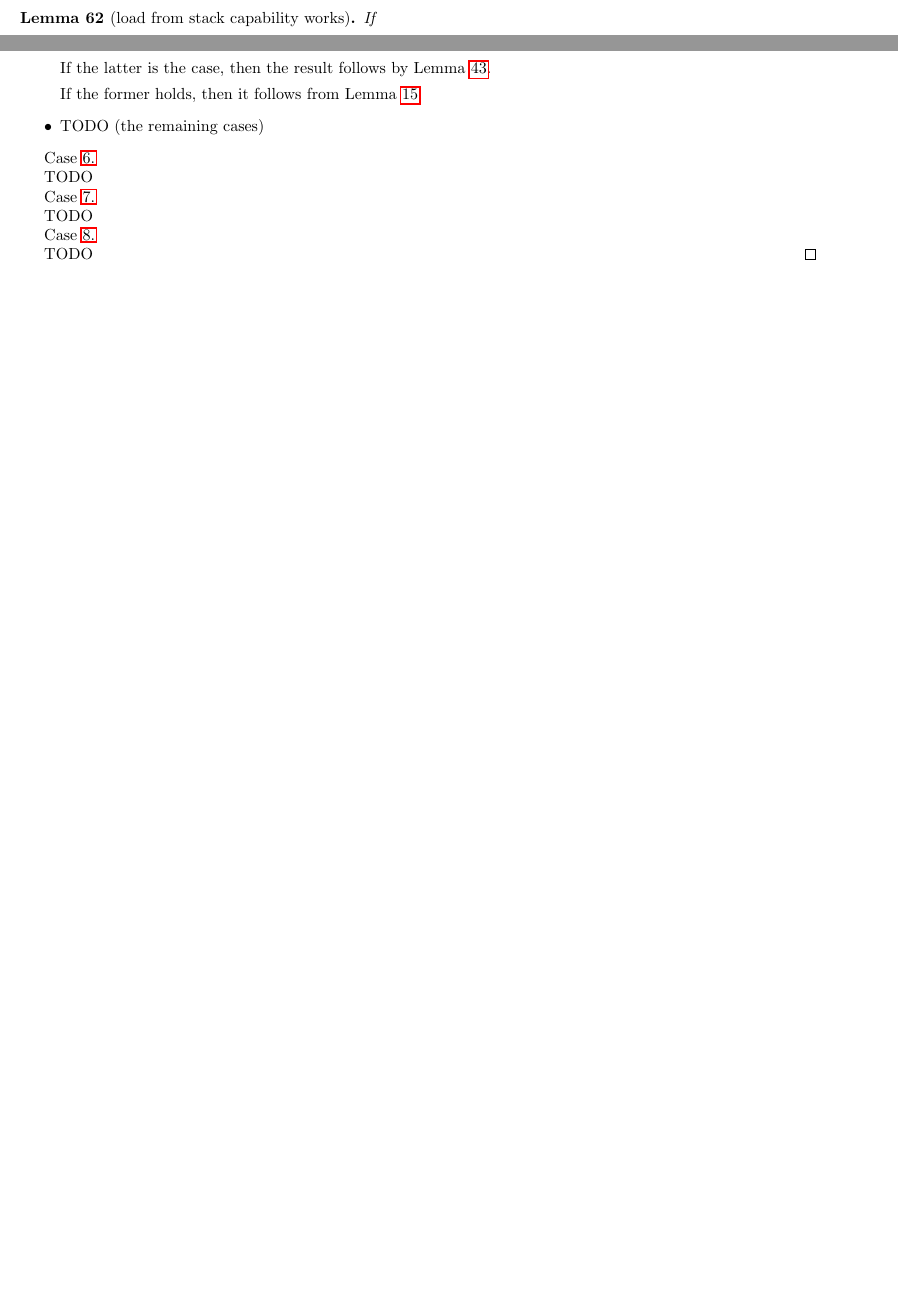
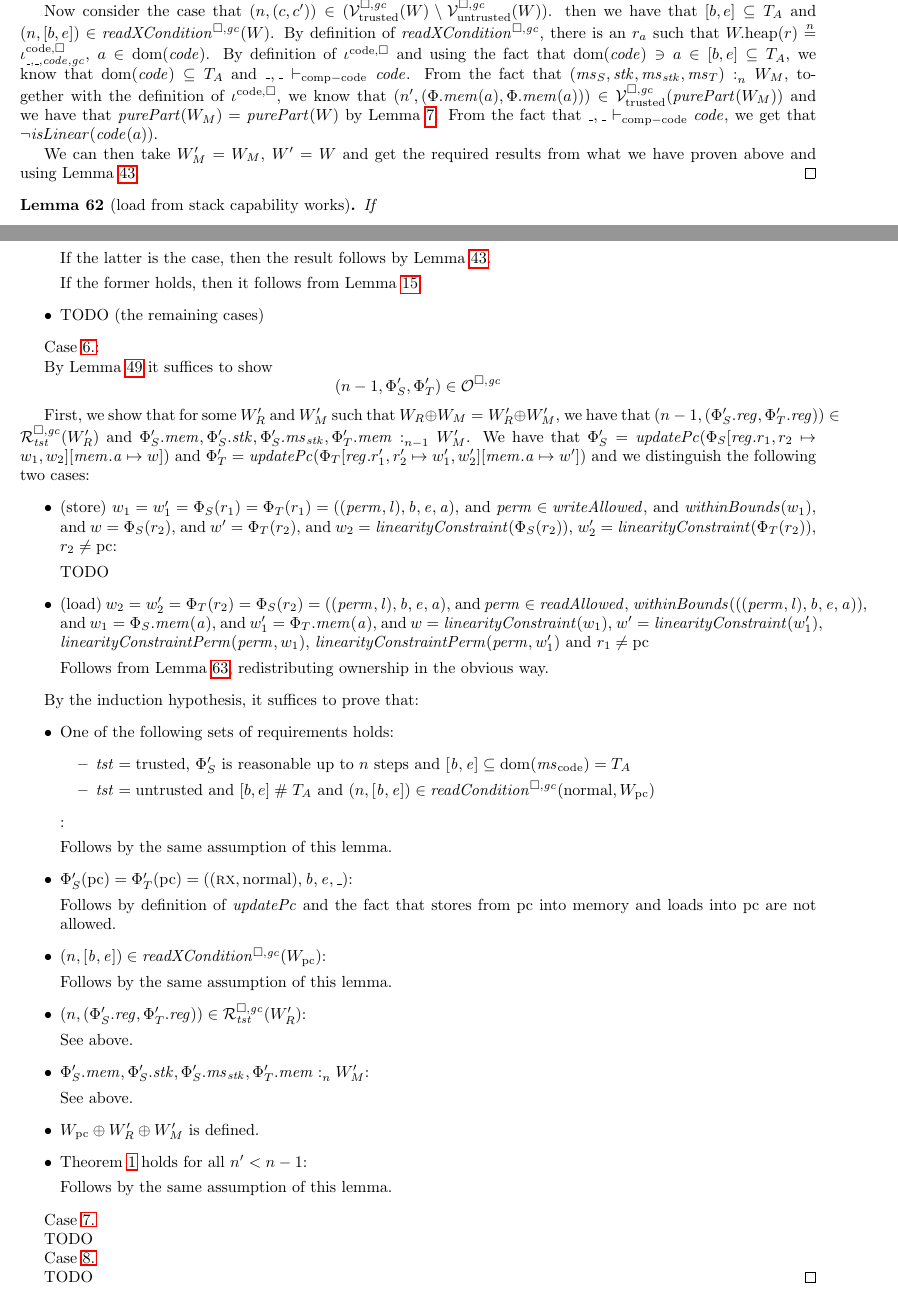
Before and after one commit to dominiquedevriese/capability-machine-reasoning-on-paper, a LaTeX document (fully-abstract-comp/technical-report.tex, which reads fully-abstract-comp/ftlr-proof-cases.tex): two parts of pages 56 and 73 of 81 before the commit and two parts of pages 57 and 74 of 83 after it, joined at a grey line, cut at the place of the change, the shorter picture padded with empty space. Compiled offline with pdfLaTeX.

Commit message:
Some work on case 6 of the FTLR

```diff
--- a/fully-abstract-comp/ftlr-proof-cases.tex
+++ b/fully-abstract-comp/ftlr-proof-cases.tex
@@ -599,3 +602,10 @@ TODO TODO TODO
+  Now consider the case that $\npair{(c,c')}\in(\lrvg{\trusted}(W) \setminus \lrv(W))$. then we have that $[b,e] \subseteq \ta$ and $\npair{[b,e]} \in \xReadCond{W}$.
+  By definition of $\xReadCond{}$, there is an $r_a$ such that $\pwheap(r) \nequal \codereg{\_,\_,\code,\gc}$, $a \in \dom(\code)$.
+  By definition of $\codereg{}$ and using the fact that $\dom(\code) \ni a \in [b,e] \subseteq \ta$, we know that $\dom(\code) \subseteq \ta$ and $\_,\_\vdash_{\mathrm{comp-code}} \code$.
+  From the fact that $\memSat{(\ms_S,\stk,\ms_\stk,\ms_T)}{W_M}$, together with the definition of $\codereg{}$, we know that $\npair[n']{(\Phi.\mem(a),\Phi.\mem(a))} \in \lrvg{\trusted}(\purePart{W_M})$ and we have that $\purePart{W_M} = \purePart{W}$ by Lemma~\ref{lem:purePart-oplus}.
+  From the fact that $\_,\_\vdash_{\mathrm{comp-code}} \code$, we get that $\neg \isLinear{\code(a)}$.
+
+  We can then take $W_M' = W_M$, $W' = W$ and get the required results from what we have proven above and using Lemma~\ref{lem:downwards-closed}.
 \end{proof}
 
 \begin{lemma}[load from stack capability works]
@@ -639,0 +665 @@ TODO TODO TODO
+  \item $n' < n$
@@ -1854,9 +1888,66 @@ TODO
     \item TODO (the remaining cases)
   \end{itemize}
 
-  Case \ref{case:ftlr:store-load-mem}
-
-  TODO
+  Case \ref{case:ftlr:store-load-mem}:
+
+  By Lemma~\ref{lem:lro-anti-red-gen} it suffices to show
+  \[
+    \npair[n-1]{\Phi_S',\Phi_T'} \in \lro
+  \]
+
+  First, we show that for some $W_R'$ and $W_M'$ such that $W_R \oplus W_M = W_R' \oplus W_M'$, we have that $\npair[n-1]{(\Phi_S'.\reg,\Phi_T'.\reg)} \in \lrrg{\trust}(W_R')$ and $\memSat[n-1]{\Phi_S'.\mem,\Phi_S'.\stk,\Phi_S'.\ms_\stk,\Phi_T'.\mem}{W_M'}$.
+  We have that $\Phi_S' = \updPcAddr{\Phi_S\updReg{r_1,r_2}{w_1,w_2}\update{\mem.\aaddr}{w}}$ and $\Phi_T' = \updPcAddr{\Phi_T\updReg{r_1',r_2'}{w_1',w_2'}\update{\mem.\aaddr}{w'}}$ and we distinguish the following two cases:
+  \begin{itemize}
+  \item (store) $w_1 = w_1' = \Phi_S(r_1) = \Phi_T(r_1) =
+    ((\perm,\lin),\baddr,\eaddr,\aaddr)$, and $\perm \in \writeAllowed{}$,
+    and
+    $\withinBounds{w_1}$, and
+    $w = \Phi_S(r_2)$, and $w' = \Phi_T(r_2)$, and $w_2 = \linCons{\Phi_S(r_2)}$, $w_2' = \linCons{\Phi_T(r_2)}$,  $r_2 \neq \pcreg$:
+
+    TODO
+
+  \item (load) $w_2 = w_2' = \Phi_T(r_2) = \Phi_S(r_2) =
+    ((\perm,\lin),\baddr,\eaddr,\aaddr)$, and $\perm \in \readAllowed{}$,
+    $\withinBounds{((\perm,\lin),\baddr,\eaddr,\aaddr)}$, and
+    $w_1 = \Phi_S.\mem(\aaddr)$, and $w_1' = \Phi_T.\mem(\aaddr)$, and
+    $w = \linCons{w_1}$, $w' = \linCons{w_1'}$, $\linConsPerm{\perm}{w_1}$, $\linConsPerm{\perm}{w_1'}$ and $r_1 \neq \pcreg$
+
+    Follows from Lemma~\ref{lem:readcond-cap-works}, redistributing ownership in the obvious way.
+
+  \end{itemize}
+
+  By the induction hypothesis, it suffices to prove that:
+  \begin{itemize}
+  \item One of the following sets of requirements holds:
+    \begin{itemize}
+    \item $\trust = \trusted$, $\Phi_S'$ is reasonable up to $n$ steps and $[\baddr,\eaddr] \subseteq \dom(\mscode) = \ta$
+    \item $\trust = \untrusted$ and $[b,e] \mathrel{\#} \ta$ and $\npair{[\baddr,\eaddr]} \in \readCond{\normal,W_\pcreg}$
+    \end{itemize}:
+
+    Follows by the same assumption of this lemma.
+
+  \item $\Phi_S'(\pcreg) = \Phi_T'(\pcreg) = ((\rx,\normal),\baddr,\eaddr,\_)$:
+
+    Follows by definition of $\updPcAddr{}$ and the fact that stores from pc into memory and loads into pc are not allowed.
+
+  \item $\npair{[\baddr,\eaddr]} \in \xReadCond{W_\pcreg}$:
+
+    Follows by the same assumption of this lemma.
+
+  \item $\npair{(\Phi_S'.\reg,\Phi_T'.\reg)} \in \lrrg{\trust}(W_R')$:
+
+    See above.
+
+  \item $\memSat{\Phi_S'.\mem,\Phi_S'.\stk,\Phi_S'.\ms_\stk,\Phi_T'.\mem}{W_M'}$:
+
+    See above.
+
+  \item $W_\pcreg \oplus W_R' \oplus W_M'$ is defined.
+
+  \item Theorem~\ref{thm:ftlr} holds for all $n' < n-1$:
+
+    Follows by the same assumption of this lemma.
+  \end{itemize}
 
   Case \ref{case:ftlr:store-load-stack}
 
```
Also changed, not shown: fully-abstract-comp/technical-report.tex (+4 -4 lines), fully-abstract-comp/ftlr-proof-cases.tex (52 more changed lines).
